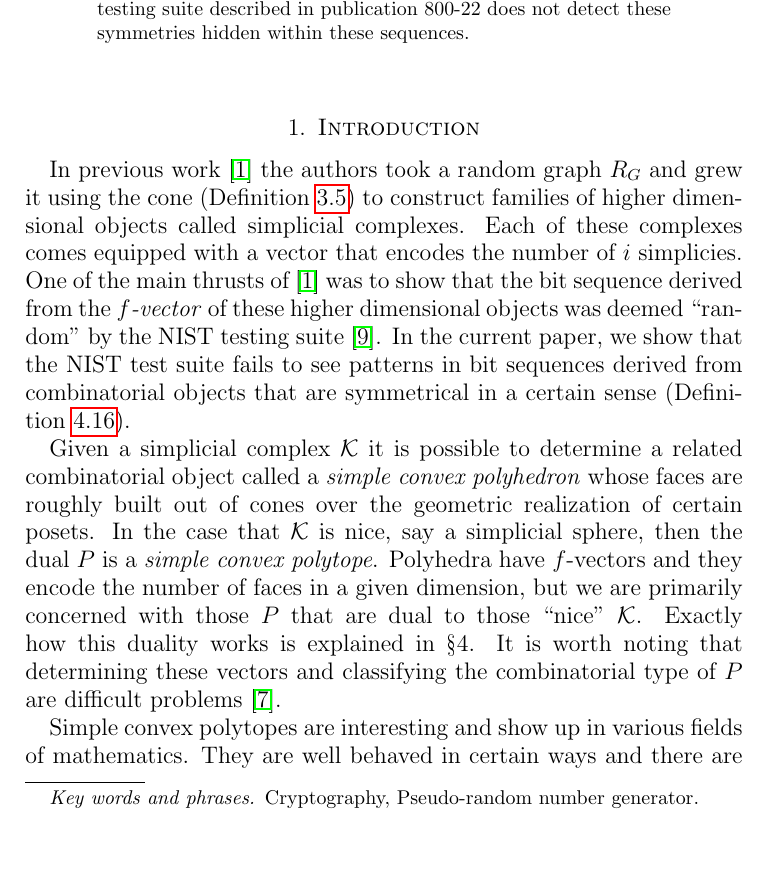
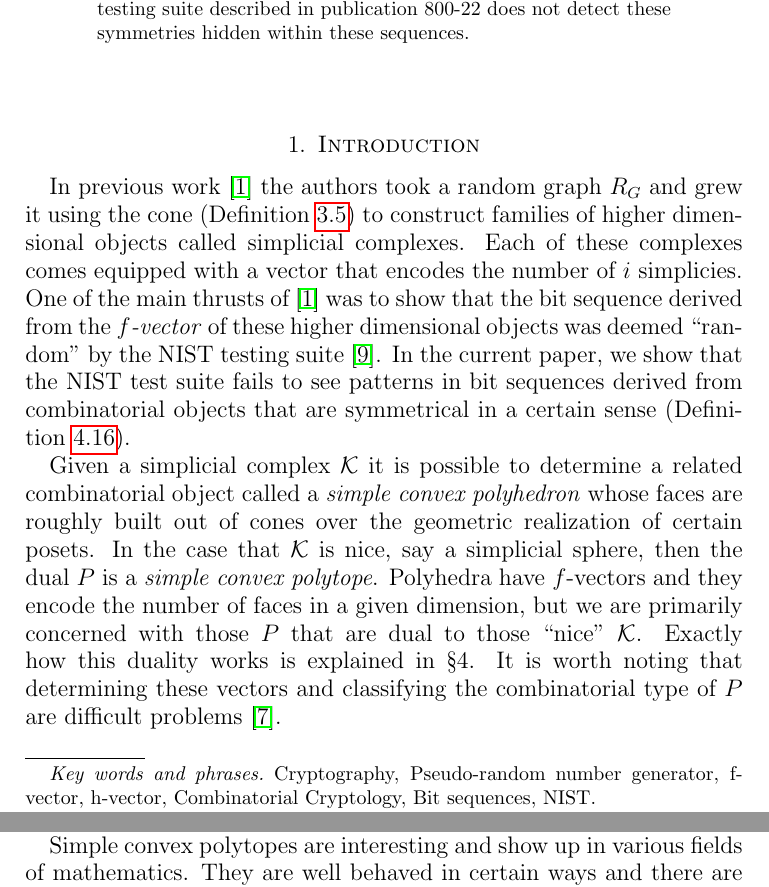
Before and after one commit to gnexeng/CryptoDataCleaning, a LaTeX paper (new_paper/part_2_prng.tex): part of page 1 of 35 before the commit and two parts of pages 1 and 2 of 35 after it, the two joined at a grey line, cut so that both start at the same text, the shorter picture padded with empty space. The pictures show the PDF file new_paper/part_2_prng.pdf that the author committed with the source.

Commit message:
Added keywords.

```diff
--- a/new_paper/part_2_prng.tex
+++ b/new_paper/part_2_prng.tex
@@ -50,7 +50,7 @@ Saint Peter, MN 56082}
 South Rd and Ellis Ave, Mankato, MN 56001}
 \email{jonathan.hardwick@gmail.com}
 
-\keywords{Cryptography, Pseudo-random number generator}
+\keywords{Cryptography, Pseudo-random number generator, f-vector, h-vector, Combinatorial Cryptology, Bit sequences, NIST}
 
 \begin{abstract}
 In this paper we construct families of bit sequences using combinatorial methods.  Each sequence is derived by converting a collection of numbers encoding certain combinatorial numerics from objects exhibiting symmetry in various dimensions.  Using the algorithms first described in \cite{ALDH} we show that the NIST testing suite described in publication 800-22 does not detect these symmetries hidden within these sequences.
@@ -902,6 +902,7 @@ For the first experiment, we fix an $h$-vector of length 3751 consisting of all
 %\label{fig:conings}
 %\end{figure}
 
+\vspace{1cm}
 
 \begin{figure}[h!]
 \centering
@@ -937,6 +941,7 @@ For the first experiment, we fix an $h$-vector of length 3751 consisting of all
 %\includegraphics[width=0.8\linewidth, height=0.5\linewidth]{./charts/varying-lengths-v2-alt.png}
 %\label{fig:lengths}
 %\end{figure}
+\vspace{1cm}
 
 \begin{figure}[h!]
 \centering
@@ -972,6 +977,7 @@ For the first experiment, we fix an $h$-vector of length 3751 consisting of all
 %\includegraphics[width=0.8\linewidth, height=0.5\linewidth]{./charts/varying-patterns-v2-alt.png}
 %\label{fig:patterns}
 %\end{figure}
+\vspace{1cm}
 
 \begin{figure}[h!]
 \centering
```
Also changed, not shown: new_paper/part_2_prng.pdf, new_paper/part_2_prng.tex (3 more changed lines), 3 other files.
